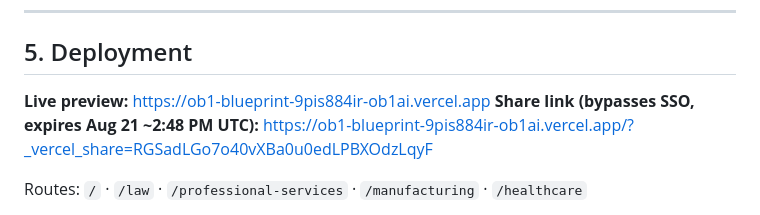
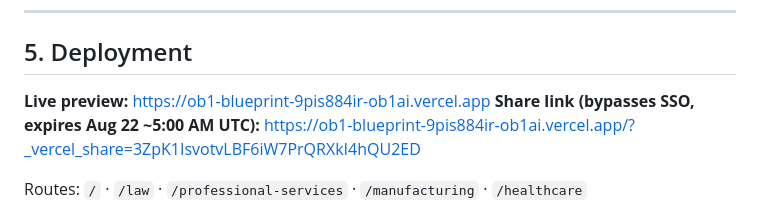
Before and after one commit to masterjedi-ob1/ob1-claude, a Markdown page: HANDOFF.md, the part around the change. Drawn GitHub-style.

```diff
--- a/HANDOFF.md
+++ b/HANDOFF.md
@@ -117,8 +117,8 @@ Each page is grounded in that industry's real compliance regimes, not generic AI
 ## 5. Deployment
 
 **Live preview:** https://ob1-blueprint-9pis884ir-ob1ai.vercel.app
-**Share link (bypasses SSO, expires Aug 21 ~2:48 PM UTC):**
-https://ob1-blueprint-9pis884ir-ob1ai.vercel.app/?_vercel_share=RGSadLGo7o40vXBa0u0edLPBXOdzLqyF
+**Share link (bypasses SSO, expires Aug 22 ~5:00 AM UTC):**
+https://ob1-blueprint-9pis884ir-ob1ai.vercel.app/?_vercel_share=3ZpK1IsvotvLBF6iW7PrQRXkI4hQU2ED
 
 Routes: `/` · `/law` · `/professional-services` · `/manufacturing` · `/healthcare`
 
```
Also changed, not shown: .foreman/ledger.md (+3 -0 lines).
